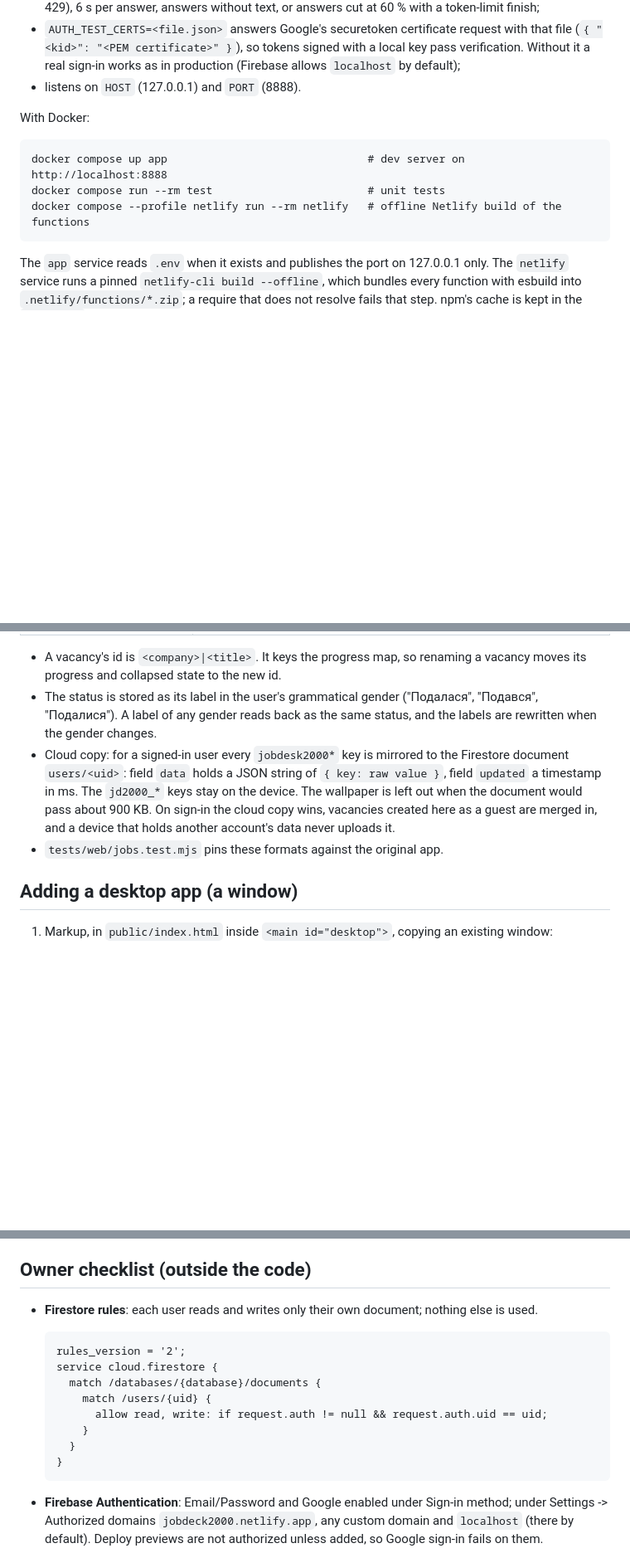
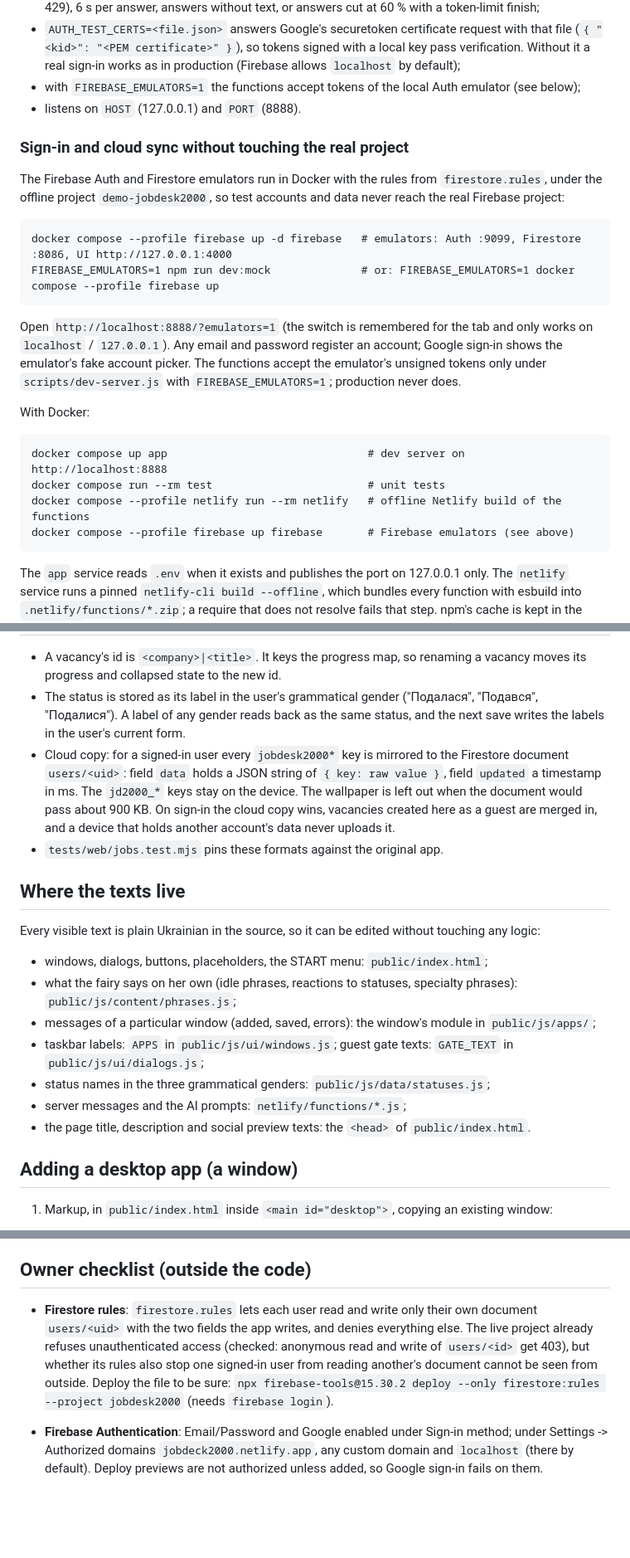
Before and after one commit to zubonka/jobdesk2000, a Markdown page: README.md, 3 parts joined by grey strips. Shown at 83% size. GitHub-like rendering; blank space fills up the shorter version.

Commit message:
Document the Firebase emulators, Firestore rules deploy and where the texts live

````diff
--- a/README.md
+++ b/README.md
@@ -88,7 +91,23 @@ What `scripts/dev-server.js` does:
 - `AUTH_TEST_CERTS=<file.json>` answers Google's securetoken certificate request with that file
   (`{ "<kid>": "<PEM certificate>" }`), so tokens signed with a local key pass verification.
   Without it a real sign-in works as in production (Firebase allows `localhost` by default);
+- with `FIREBASE_EMULATORS=1` the functions accept tokens of the local Auth emulator (see below);
 - listens on `HOST` (127.0.0.1) and `PORT` (8888).
+
+### Sign-in and cloud sync without touching the real project
+
+The Firebase Auth and Firestore emulators run in Docker with the rules from `firestore.rules`, under the
+offline project `demo-jobdesk2000`, so test accounts and data never reach the real Firebase project:
+
+```
+docker compose --profile firebase up -d firebase   # emulators: Auth :9099, Firestore :8086, UI http://127.0.0.1:4000
+FIREBASE_EMULATORS=1 npm run dev:mock              # or: FIREBASE_EMULATORS=1 docker compose --profile firebase up
+```
+
+Open `http://localhost:8888/?emulators=1` (the switch is remembered for the tab and only works on
+`localhost` / `127.0.0.1`). Any email and password register an account; Google sign-in shows the emulator's
+fake account picker. The functions accept the emulator's unsigned tokens only under `scripts/dev-server.js`
+with `FIREBASE_EMULATORS=1`; production never does.
 
 With Docker:
 
@@ -96,6 +115,7 @@ With Docker:
 docker compose up app                               # dev server on http://localhost:8888
 docker compose run --rm test                        # unit tests
 docker compose --profile netlify run --rm netlify   # offline Netlify build of the functions
+docker compose --profile firebase up firebase       # Firebase emulators (see above)
 ```
 
 The `app` service reads `.env` when it exists and publishes the port on 127.0.0.1 only. The `netlify`
@@ -157,13 +177,25 @@ formats are shared with the original single-file app and with existing cloud cop
 - A vacancy's id is `<company>|<title>`. It keys the progress map, so renaming a vacancy moves its
   progress and collapsed state to the new id.
 - The status is stored as its label in the user's grammatical gender ("Подалася", "Подався", "Подалися").
-  A label of any gender reads back as the same status, and the labels are rewritten when the gender changes.
+  A label of any gender reads back as the same status, and the next save writes the labels in the user's current form.
 - Cloud copy: for a signed-in user every `jobdesk2000*` key is mirrored to the Firestore document
   `users/<uid>`: field `data` holds a JSON string of `{ key: raw value }`, field `updated` a timestamp in ms.
   The `jd2000_*` keys stay on the device. The wallpaper is left out when the document would pass about 900 KB.
   On sign-in the cloud copy wins, vacancies created here as a guest are merged in, and a device that holds
   another account's data never uploads it.
 - `tests/web/jobs.test.mjs` pins these formats against the original app.
+
+## Where the texts live
+
+Every visible text is plain Ukrainian in the source, so it can be edited without touching any logic:
+
+- windows, dialogs, buttons, placeholders, the START menu: `public/index.html`;
+- what the fairy says on her own (idle phrases, reactions to statuses, specialty phrases): `public/js/content/phrases.js`;
+- messages of a particular window (added, saved, errors): the window's module in `public/js/apps/`;
+- taskbar labels: `APPS` in `public/js/ui/windows.js`; guest gate texts: `GATE_TEXT` in `public/js/ui/dialogs.js`;
+- status names in the three grammatical genders: `public/js/data/statuses.js`;
+- server messages and the AI prompts: `netlify/functions/*.js`;
+- the page title, description and social preview texts: the `<head>` of `public/index.html`.
 
 ## Adding a desktop app (a window)
 
@@ -233,18 +265,11 @@ Two Netlify functions (Lambda-style handlers, CommonJS). The shared code in `net
 
 ## Owner checklist (outside the code)
 
-- **Firestore rules**: each user reads and writes only their own document; nothing else is used.
-
-  ```
-  rules_version = '2';
-  service cloud.firestore {
-    match /databases/{database}/documents {
-      match /users/{uid} {
-        allow read, write: if request.auth != null && request.auth.uid == uid;
-      }
-    }
-  }
-  ```
+- **Firestore rules**: `firestore.rules` lets each user read and write only their own document `users/<uid>`
+  with the two fields the app writes, and denies everything else. The live project already refuses
+  unauthenticated access (checked: anonymous read and write of `users/<id>` get 403), but whether its rules also
+  stop one signed-in user from reading another's document cannot be seen from outside. Deploy the file to be sure:
+  `npx firebase-tools@15.30.2 deploy --only firestore:rules --project jobdesk2000` (needs `firebase login`).
 
 - **Firebase Authentication**: Email/Password and Google enabled under Sign-in method; under Settings ->
   Authorized domains `jobdeck2000.netlify.app`, any custom domain and `localhost` (there by default).
````
Also changed, not shown: other parts of README.md (+6 -3 lines).
